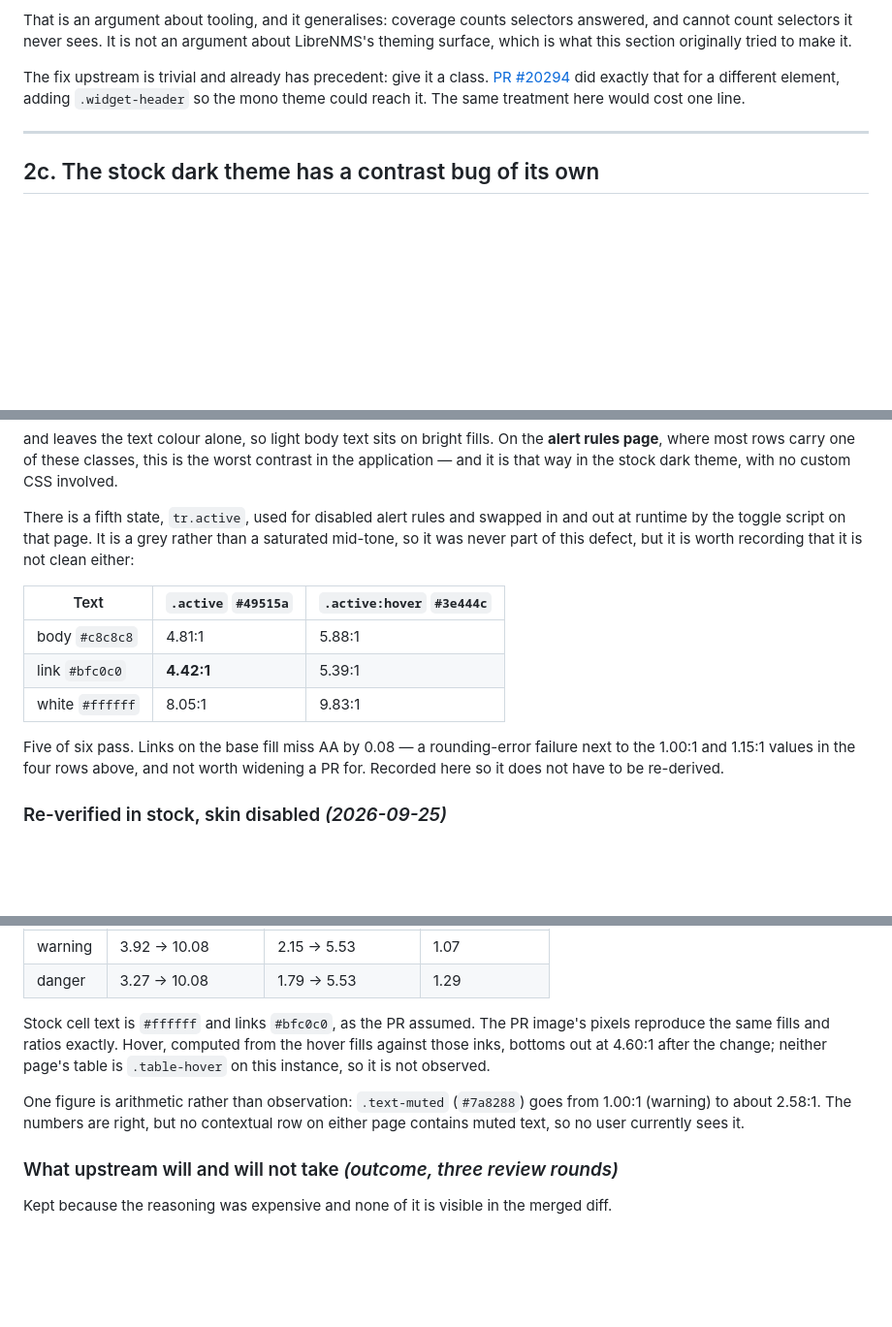
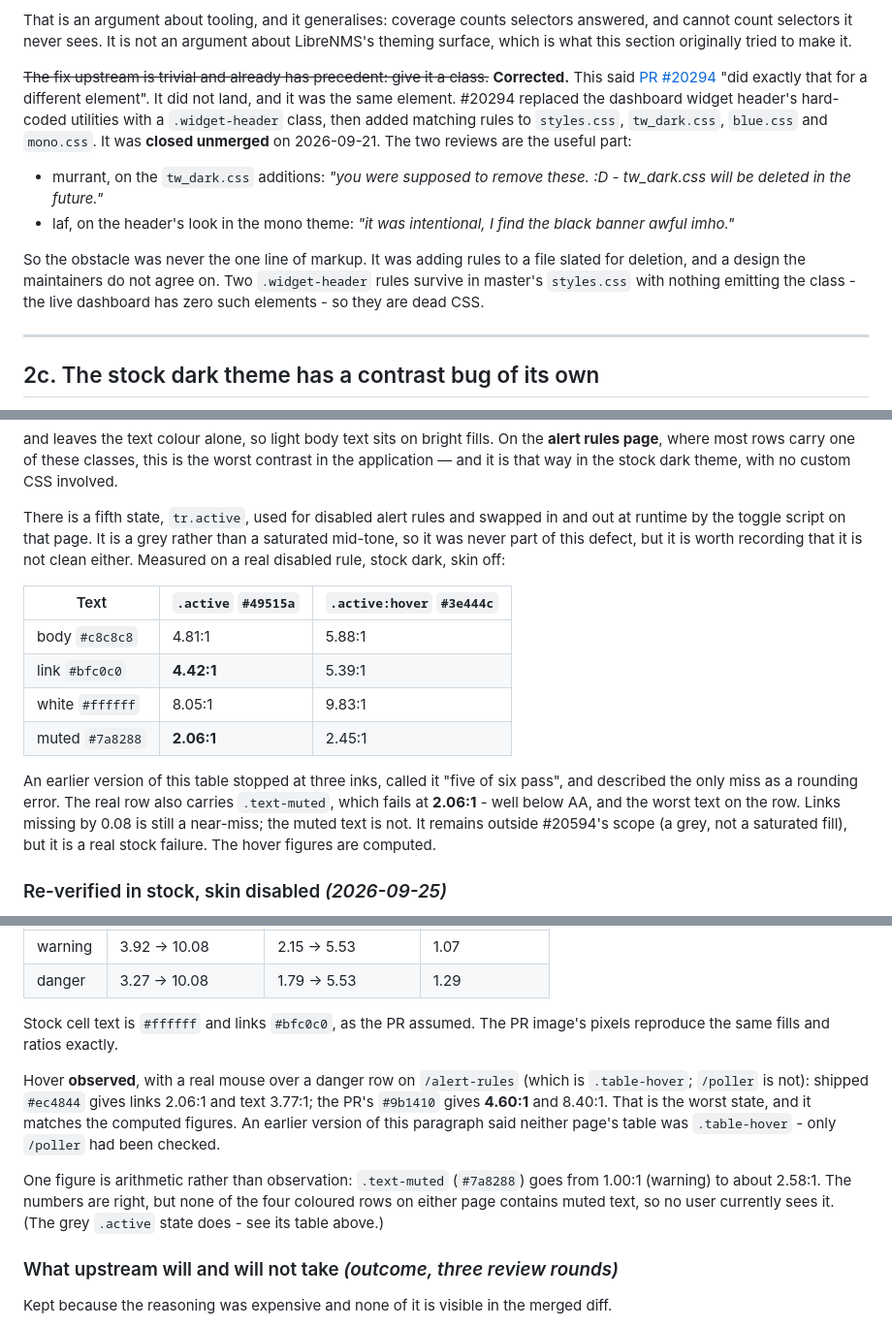
Before and after one commit to XBLOssia/librenms-skins, a Markdown page: docs/FINDINGS.md, 3 parts joined by grey strips. Shown at 97% size. GitHub-like rendering; blank space fills up the shorter version.

Commit message:
Skin-off check of the remaining upstream claims
Re-measured every remaining rendering claim with the skin link disabled, and
checked the code-level ones against current master.

Held: down-device links at 3.35:1 / 3.01:1 on /eventlog; the forced-white
date-range field and the bare-white picker inputs are white in stock dark; the
widget header is still assembled in a JS string; the TL;DR's 5/40/169 graph
figures are a deliberate subset of the section 5 table.

Corrected:
- 2b cited PR #20294 as existing precedent for "give it a class". It was closed
  unmerged, and targeted the same element. murrant's review: "tw_dark.css will
  be deleted in the future"; laf disliked the design. Recorded with the
  maintainer-preferences notes in 2c, and the action list annotated.
- 2c's .active table measured three inks and called it a near-miss. A real
  disabled-rule row also carries .text-muted at 2.06:1.
- The #20594 re-verification committed earlier today said neither page was
  .table-hover; only /poller had been checked. /alert-rules is, and hover is
  now observed with a real mouse: 4.60:1 after the change, matching.
- The forced-white field and picker inputs are legible in stock (14.67:1,
  12.75:1), so upstream they are cosmetic, not accessibility bugs. Now said.
- TL;DR 6 said the row fills sit under dark text; it is light.

Ledger: twelve entries, nine self-caught.

Co-Authored-By: Claude Opus 5.5 <noreply@anthropic.com>

```diff
--- a/docs/FINDINGS.md
+++ b/docs/FINDINGS.md
@@ -487,10 +495,23 @@ selectors answered, and cannot count selectors it never sees. It is not an
 argument about LibreNMS's theming surface, which is what this section
 originally tried to make it.
 
-The fix upstream is trivial and already has precedent: give it a class.
-[PR #20294](https://github.com/librenms/librenms/pull/20294) did exactly that
-for a different element, adding `.widget-header` so the mono theme could reach
-it. The same treatment here would cost one line.
+~~The fix upstream is trivial and already has precedent: give it a class.~~
+**Corrected.** This said [PR #20294](https://github.com/librenms/librenms/pull/20294)
+"did exactly that for a different element". It did not land, and it was the
+same element. #20294 replaced the dashboard widget header's hard-coded
+utilities with a `.widget-header` class, then added matching rules to
+`styles.css`, `tw_dark.css`, `blue.css` and `mono.css`. It was **closed
+unmerged** on 2026-09-21. The two reviews are the useful part:
+
+- murrant, on the `tw_dark.css` additions: *"you were supposed to remove these.
+  :D - tw_dark.css will be deleted in the future."*
+- laf, on the header's look in the mono theme: *"it was intentional, I find the
+  black banner awful imho."*
+
+So the obstacle was never the one line of markup. It was adding rules to a file
+slated for deletion, and a design the maintainers do not agree on. Two
+`.widget-header` rules survive in master's `styles.css` with nothing emitting
+the class - the live dashboard has zero such elements - so they are dead CSS.
 
 ---
 
@@ -515,17 +536,22 @@ theme, with no custom CSS involved.
 There is a fifth state, `tr.active`, used for disabled alert rules and swapped
 in and out at runtime by the toggle script on that page. It is a grey rather
 than a saturated mid-tone, so it was never part of this defect, but it is worth
-recording that it is not clean either:
+recording that it is not clean either. Measured on a real disabled rule, stock
+dark, skin off:
 
 | Text | `.active` `#49515a` | `.active:hover` `#3e444c` |
 |---|---|---|
 | body `#c8c8c8` | 4.81:1 | 5.88:1 |
 | link `#bfc0c0` | **4.42:1** | 5.39:1 |
 | white `#ffffff` | 8.05:1 | 9.83:1 |
+| muted `#7a8288` | **2.06:1** | 2.45:1 |
 
-Five of six pass. Links on the base fill miss AA by 0.08 — a rounding-error
-failure next to the 1.00:1 and 1.15:1 values in the four rows above, and not
-worth widening a PR for. Recorded here so it does not have to be re-derived.
+An earlier version of this table stopped at three inks, called it "five of six
+pass", and described the only miss as a rounding error. The real row also
+carries `.text-muted`, which fails at **2.06:1** - well below AA, and the worst
+text on the row. Links missing by 0.08 is still a near-miss; the muted text is
+not. It remains outside #20594's scope (a grey, not a saturated fill), but it
+is a real stock failure. The hover figures are computed.
 
 ### Re-verified in stock, skin disabled *(2026-09-25)*
 
@@ -544,13 +570,19 @@ row was cloned into all four states; `/poller` was measured on its six real
 | danger | 3.27 → 10.08 | 1.79 → 5.53 | 1.29 |
 
 Stock cell text is `#ffffff` and links `#bfc0c0`, as the PR assumed. The PR
-image's pixels reproduce the same fills and ratios exactly. Hover, computed from
-the hover fills against those inks, bottoms out at 4.60:1 after the change;
-neither page's table is `.table-hover` on this instance, so it is not observed.
+image's pixels reproduce the same fills and ratios exactly.
+
+Hover **observed**, with a real mouse over a danger row on `/alert-rules`
+(which is `.table-hover`; `/poller` is not): shipped `#ec4844` gives links
+2.06:1 and text 3.77:1; the PR's `#9b1410` gives **4.60:1** and 8.40:1. That is
+the worst state, and it matches the computed figures. An earlier version of this
+paragraph said neither page's table was `.table-hover` - only `/poller` had
+been checked.
 
 One figure is arithmetic rather than observation: `.text-muted` (`#7a8288`)
-goes from 1.00:1 (warning) to about 2.58:1. The numbers are right, but no
-contextual row on either page contains muted text, so no user currently sees it.
+goes from 1.00:1 (warning) to about 2.58:1. The numbers are right, but none of
+the four coloured rows on either page contains muted text, so no user currently
+sees it. (The grey `.active` state does - see its table above.)
 
 ### What upstream will and will not take *(outcome, three review rounds)*
 
```
Also changed, not shown: other parts of docs/FINDINGS.md (+24 -7 lines).
